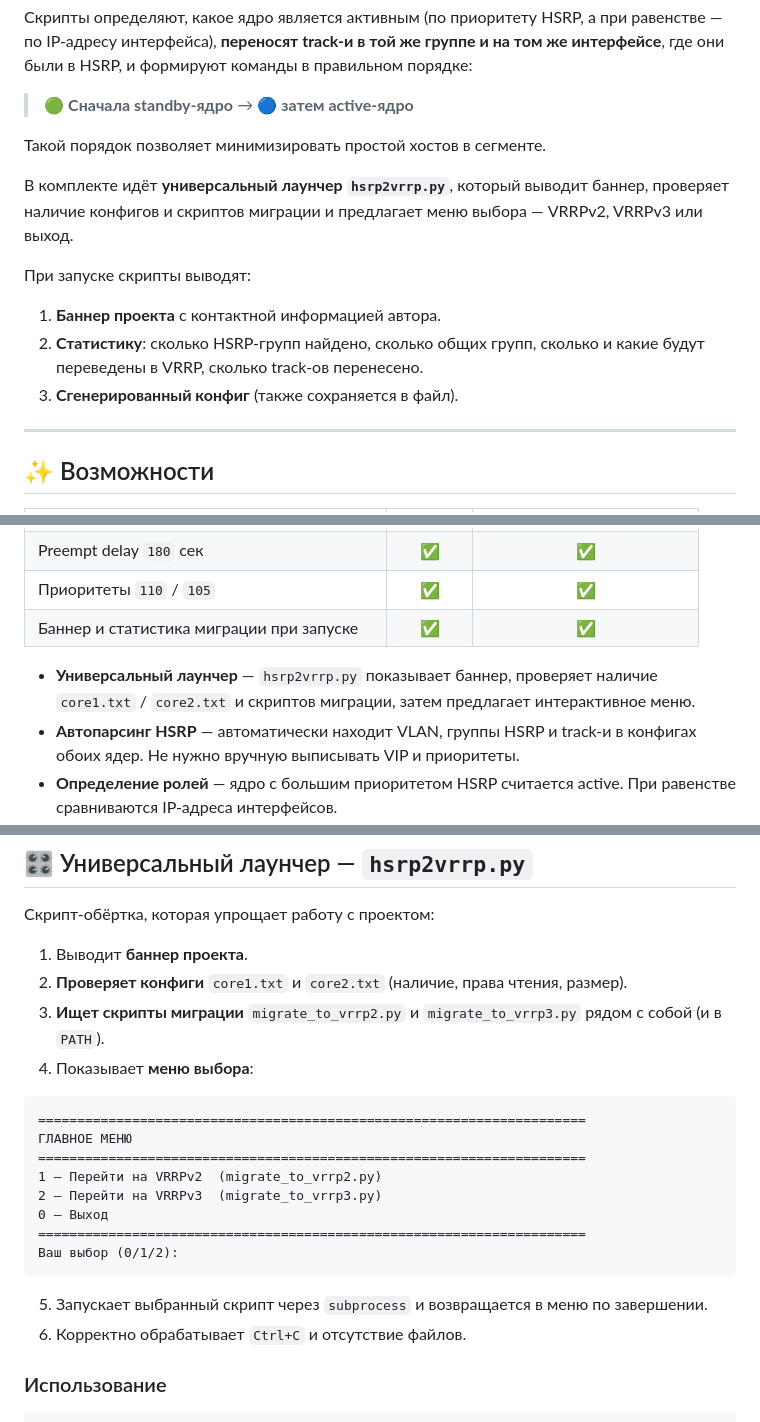
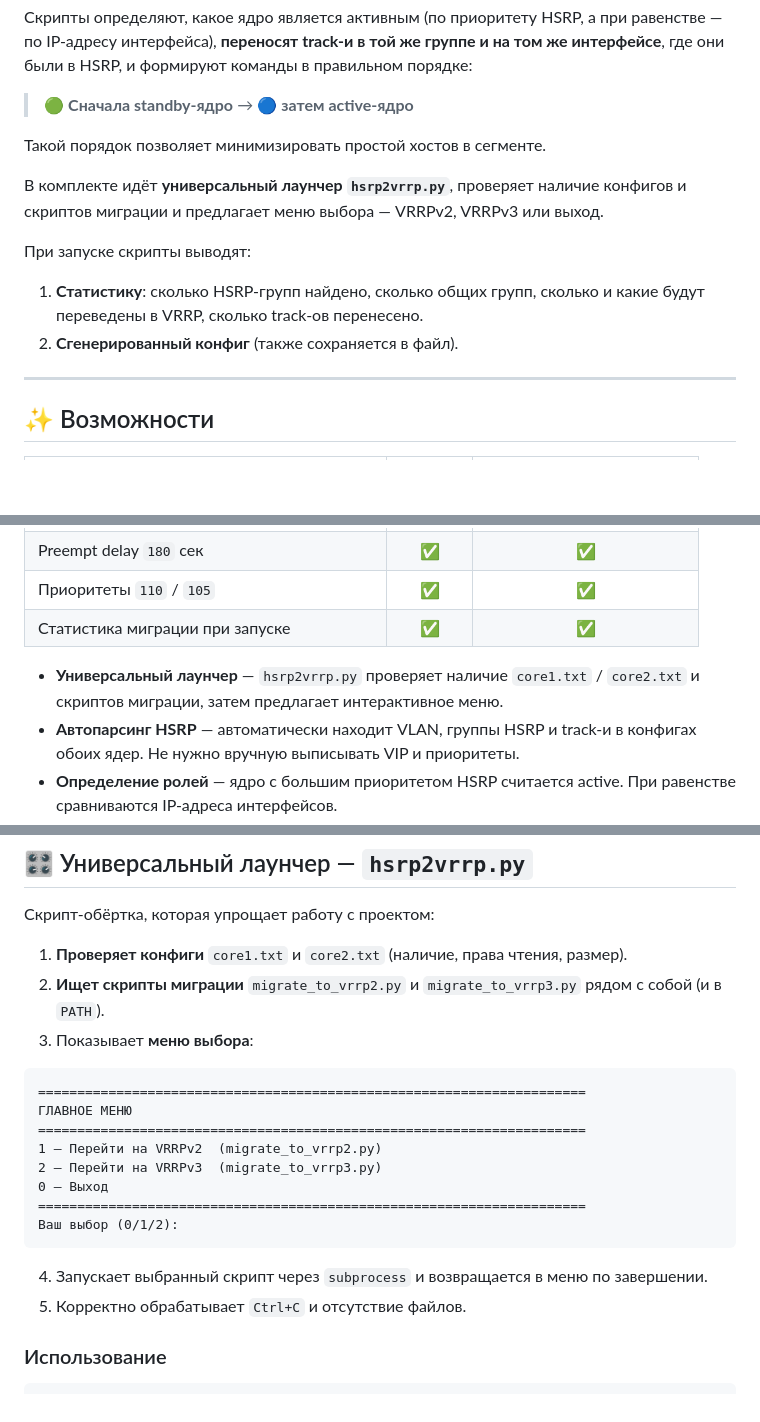
Before and after one commit to landev-ru/hsrp2vrrp, a Markdown page: README.md, 3 parts joined by grey strips. Rendered like a GitHub page; blank space fills up the shorter version.

````diff
--- a/README.md
+++ b/README.md
@@ -43,13 +43,12 @@
 
 Такой порядок позволяет минимизировать простой хостов в сегменте.
 
-В комплекте идёт **универсальный лаунчер `hsrp2vrrp.py`**, который выводит баннер, проверяет наличие конфигов и скриптов миграции и предлагает меню выбора — VRRPv2, VRRPv3 или выход.
+В комплекте идёт **универсальный лаунчер `hsrp2vrrp.py`**, проверяет наличие конфигов и скриптов миграции и предлагает меню выбора — VRRPv2, VRRPv3 или выход.
 
 При запуске скрипты выводят:
 
-1. **Баннер проекта** с контактной информацией автора.
-2. **Статистику**: сколько HSRP-групп найдено, сколько общих групп, сколько и какие будут переведены в VRRP, сколько track-ов перенесено.
-3. **Сгенерированный конфиг** (также сохраняется в файл).
+1. **Статистику**: сколько HSRP-групп найдено, сколько общих групп, сколько и какие будут переведены в VRRP, сколько track-ов перенесено.
+2. **Сгенерированный конфиг** (также сохраняется в файл).
 
 ---
 
@@ -68,9 +67,9 @@
 | Настройка `ip ospf cost` | ✅ | ✅ |
 | Preempt delay `180` сек | ✅ | ✅ |
 | Приоритеты `110` / `105` | ✅ | ✅ |
-| Баннер и статистика миграции при запуске | ✅ | ✅ |
+| Статистика миграции при запуске | ✅ | ✅ |
 
-- **Универсальный лаунчер** — `hsrp2vrrp.py` показывает баннер, проверяет наличие `core1.txt` / `core2.txt` и скриптов миграции, затем предлагает интерактивное меню.
+- **Универсальный лаунчер** — `hsrp2vrrp.py` проверяет наличие `core1.txt` / `core2.txt` и скриптов миграции, затем предлагает интерактивное меню.
 - **Автопарсинг HSRP** — автоматически находит VLAN, группы HSRP и track-и в конфигах обоих ядер. Не нужно вручную выписывать VIP и приоритеты.
 - **Определение ролей** — ядро с большим приоритетом HSRP считается active. При равенстве сравниваются IP-адреса интерфейсов.
 - **Перенос track** — track-и из HSRP (`standby <g> track ...`) переносятся в VRRP в той же группе:
@@ -134,10 +133,9 @@ chmod +x hsrp2vrrp.py migrate_to_vrrp2.py migrate_to_vrrp3.py
 
 Скрипт-обёртка, которая упрощает работу с проектом:
 
-1. Выводит **баннер проекта**.
-2. **Проверяет конфиги** `core1.txt` и `core2.txt` (наличие, права чтения, размер).
-3. **Ищет скрипты миграции** `migrate_to_vrrp2.py` и `migrate_to_vrrp3.py` рядом с собой (и в `PATH`).
-4. Показывает **меню выбора**:
+1. **Проверяет конфиги** `core1.txt` и `core2.txt` (наличие, права чтения, размер).
+2. **Ищет скрипты миграции** `migrate_to_vrrp2.py` и `migrate_to_vrrp3.py` рядом с собой (и в `PATH`).
+3. Показывает **меню выбора**:
 
 ```text
 ======================================================================
@@ -150,8 +148,8 @@ chmod +x hsrp2vrrp.py migrate_to_vrrp2.py migrate_to_vrrp3.py
 Ваш выбор (0/1/2):
 ```
 
-5. Запускает выбранный скрипт через `subprocess` и возвращается в меню по завершении.
-6. Корректно обрабатывает `Ctrl+C` и отсутствие файлов.
+4. Запускает выбранный скрипт через `subprocess` и возвращается в меню по завершении.
+5. Корректно обрабатывает `Ctrl+C` и отсутствие файлов.
 
 ### Использование
 
````
Also changed, not shown: other parts of README.md (+3 -3 lines).
